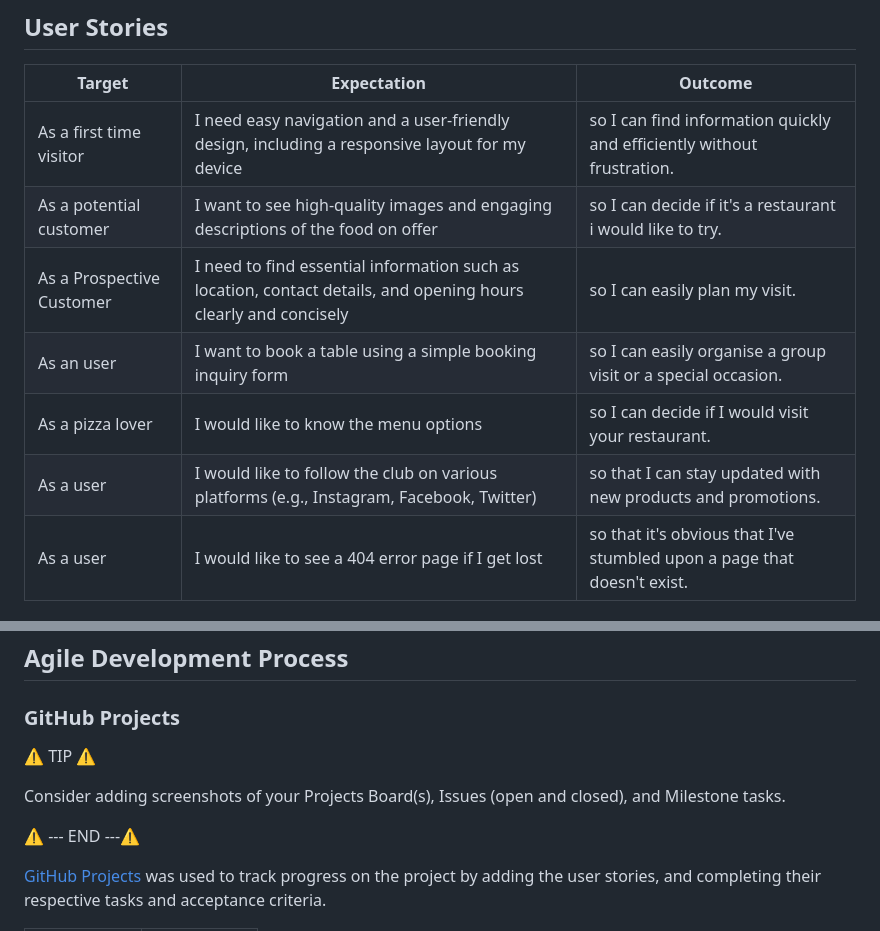
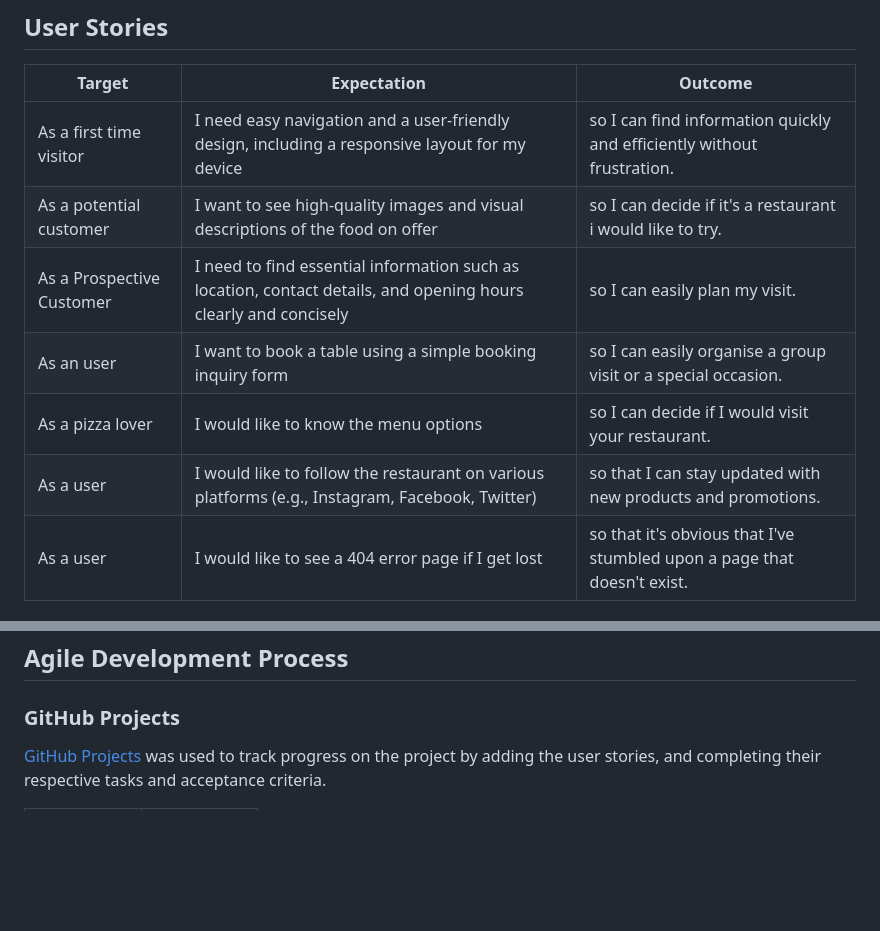
Before and after one commit to bas-nab-1/Allegria, a Markdown page: README.md, 2 parts joined by grey strips. GitHub-like rendering; blank space fills up the shorter version.

Commit message:
Remove two template notes leftovers from README

```diff
--- a/README.md
+++ b/README.md
@@ -111,11 +111,11 @@ I've used [figma](https://www.figma.com/)) to design my site wireframes.
 | Target | Expectation | Outcome |
 | --- | --- | --- |
 | As a first time visitor | I need easy navigation and a user-friendly design, including a responsive layout for my device | so I can find information quickly and efficiently without frustration. |
-| As a potential customer |I want to see high-quality images and engaging descriptions of the food on offer | so I can decide if it's a restaurant i would like to try. |
+| As a potential customer |I want to see high-quality images and visual descriptions of the food on offer | so I can decide if it's a restaurant i would like to try. |
 | As a Prospective Customer | I need to find essential information such as location, contact details, and opening hours clearly and concisely | so I can easily plan my visit. |
 | As an user | I want to book a table using a simple booking inquiry form | so I can easily organise a group visit or a special occasion. |
 | As a pizza lover |  I would like to know the menu options | so I can decide if I would visit your restaurant. |
-| As a user | I would like to follow the club on various platforms (e.g., Instagram, Facebook, Twitter) | so that I can stay updated with new products and promotions. |
+| As a user | I would like to follow the restaurant on various platforms (e.g., Instagram, Facebook, Twitter) | so that I can stay updated with new products and promotions. |
 | As a user | I would like to see a 404 error page if I get lost | so that it's obvious that I've stumbled upon a page that doesn't exist. |
 
 ## Features
@@ -163,12 +163,6 @@ I've used [figma](https://www.figma.com/)) to design my site wireframes.
 ## Agile Development Process
 
 ### GitHub Projects
-
-⚠️ TIP ⚠️
-
-Consider adding screenshots of your Projects Board(s), Issues (open and closed), and Milestone tasks.
-
-⚠️ --- END ---⚠️
 
 [GitHub Projects](https://www.github.com/bas-nab-1/Allegria/projects) was used to track progress on the project by adding the user stories, and completing their respective tasks and acceptance criteria.
 
```
